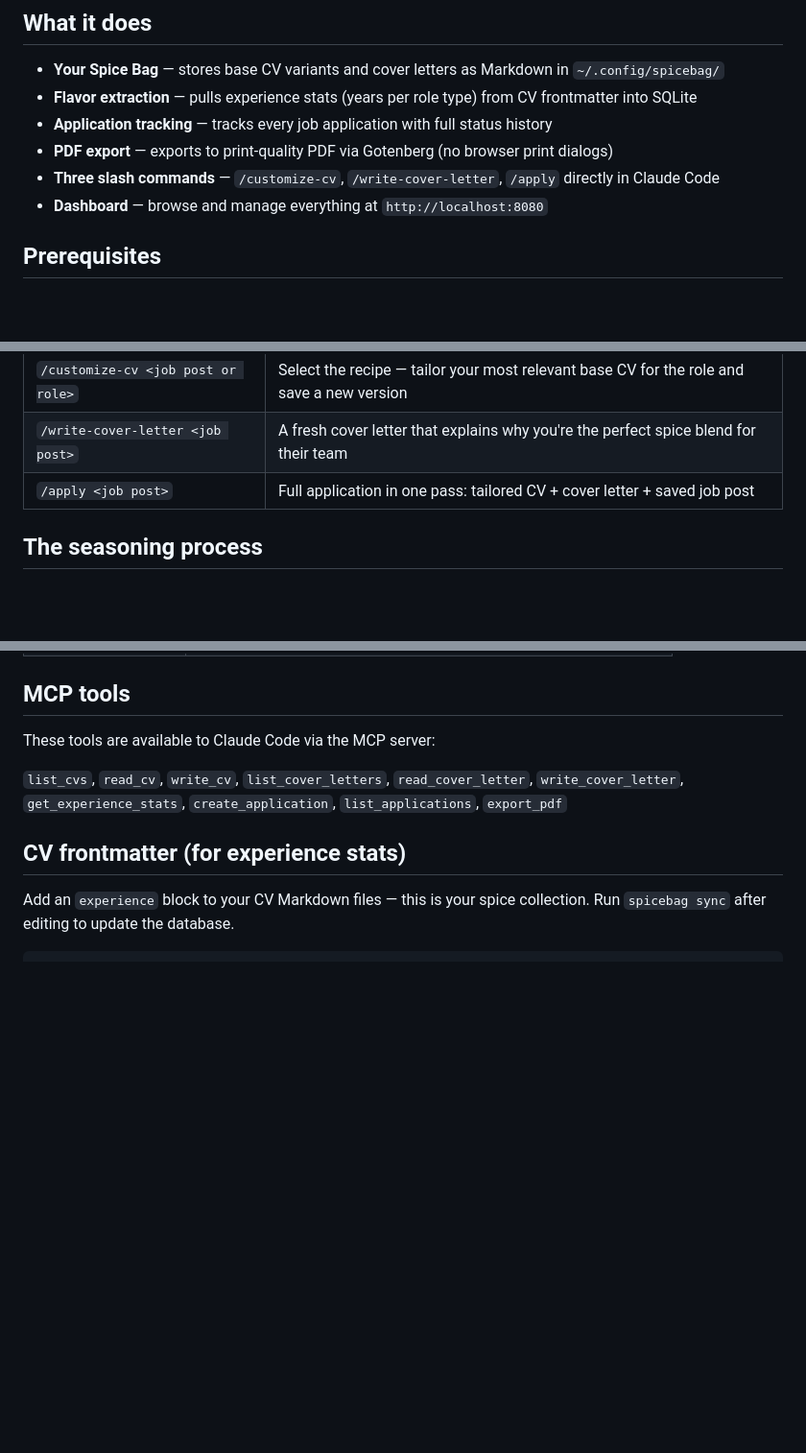
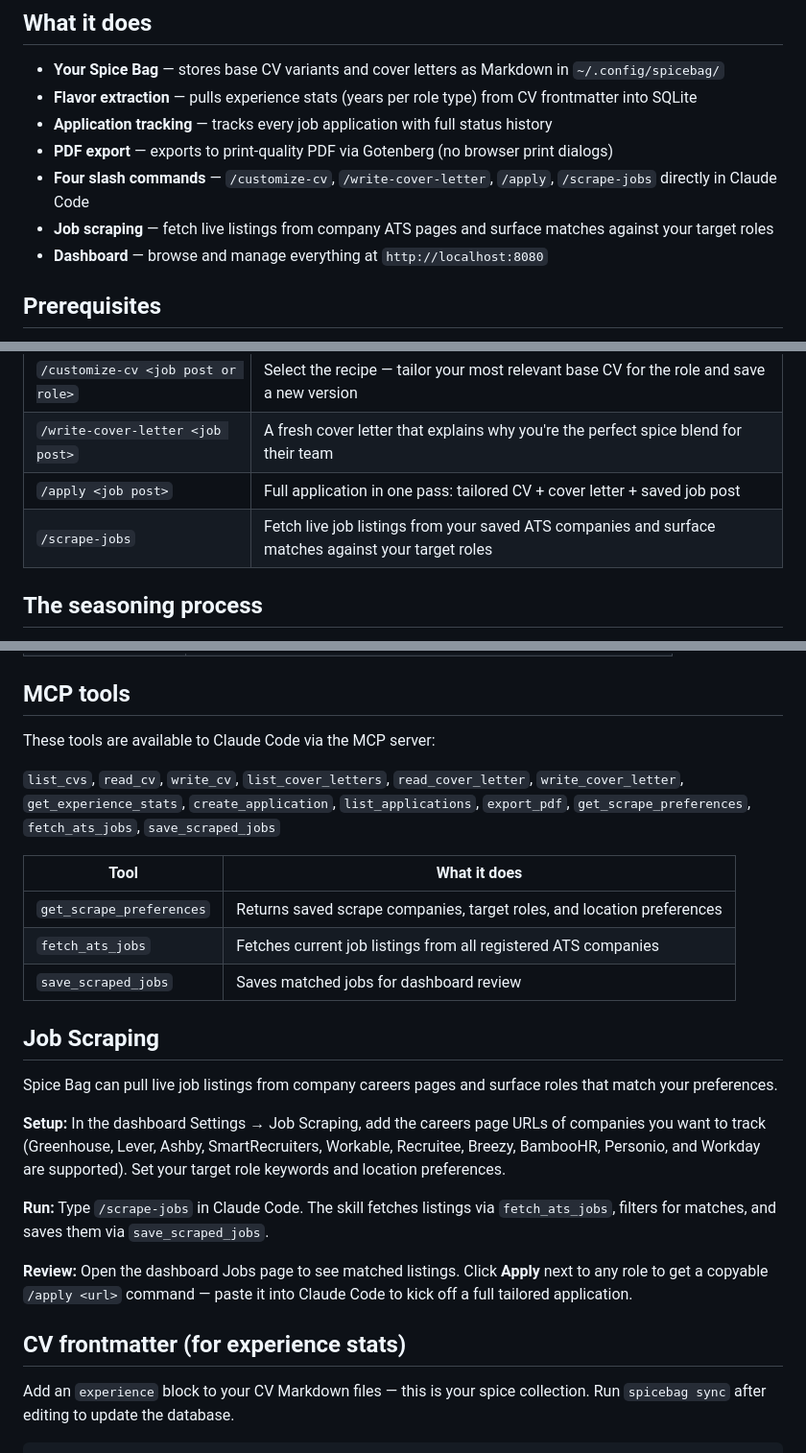
Before and after one commit to oxGrad/spicebag, a Markdown page: README.md, 3 parts joined by grey strips. Shown at 96% size. Drawn GitHub-style; blank space fills up the shorter version.

Commit message:
docs: document job scraping tools, skill, and scrape package

```diff
--- a/README.md
+++ b/README.md
@@ -14,7 +14,8 @@ No more generic CVs. Just perfectly seasoned applications for every role you app
 - **Flavor extraction** — pulls experience stats (years per role type) from CV frontmatter into SQLite
 - **Application tracking** — tracks every job application with full status history
 - **PDF export** — exports to print-quality PDF via Gotenberg (no browser print dialogs)
-- **Three slash commands** — `/customize-cv`, `/write-cover-letter`, `/apply` directly in Claude Code
+- **Four slash commands** — `/customize-cv`, `/write-cover-letter`, `/apply`, `/scrape-jobs` directly in Claude Code
+- **Job scraping** — fetch live listings from company ATS pages and surface matches against your target roles
 - **Dashboard** — browse and manage everything at `http://localhost:8080`
 
 ## Prerequisites
@@ -76,6 +77,7 @@ Use these inside Claude Code. Arguments can be a file reference (`@job-post.md`)
 | `/customize-cv <job post or role>` | Select the recipe — tailor your most relevant base CV for the role and save a new version |
 | `/write-cover-letter <job post>` | A fresh cover letter that explains why you're the perfect spice blend for their team |
 | `/apply <job post>` | Full application in one pass: tailored CV + cover letter + saved job post |
+| `/scrape-jobs` | Fetch live job listings from your saved ATS companies and surface matches against your target roles |
 
 ## The seasoning process
 
@@ -104,7 +106,23 @@ Use these inside Claude Code. Arguments can be a file reference (`@job-post.md`)
 
 These tools are available to Claude Code via the MCP server:
 
-`list_cvs`, `read_cv`, `write_cv`, `list_cover_letters`, `read_cover_letter`, `write_cover_letter`, `get_experience_stats`, `create_application`, `list_applications`, `export_pdf`
+`list_cvs`, `read_cv`, `write_cv`, `list_cover_letters`, `read_cover_letter`, `write_cover_letter`, `get_experience_stats`, `create_application`, `list_applications`, `export_pdf`, `get_scrape_preferences`, `fetch_ats_jobs`, `save_scraped_jobs`
+
+| Tool | What it does |
+|---|---|
+| `get_scrape_preferences` | Returns saved scrape companies, target roles, and location preferences |
+| `fetch_ats_jobs` | Fetches current job listings from all registered ATS companies |
+| `save_scraped_jobs` | Saves matched jobs for dashboard review |
+
+## Job Scraping
+
+Spice Bag can pull live job listings from company careers pages and surface roles that match your preferences.
+
+**Setup:** In the dashboard Settings → Job Scraping, add the careers page URLs of companies you want to track (Greenhouse, Lever, Ashby, SmartRecruiters, Workable, Recruitee, Breezy, BambooHR, Personio, and Workday are supported). Set your target role keywords and location preferences.
+
+**Run:** Type `/scrape-jobs` in Claude Code. The skill fetches listings via `fetch_ats_jobs`, filters for matches, and saves them via `save_scraped_jobs`.
+
+**Review:** Open the dashboard Jobs page to see matched listings. Click **Apply** next to any role to get a copyable `/apply <url>` command — paste it into Claude Code to kick off a full tailored application.
 
 ## CV frontmatter (for experience stats)
 
```
Also changed, not shown: CLAUDE.md (+2 -1 lines).
